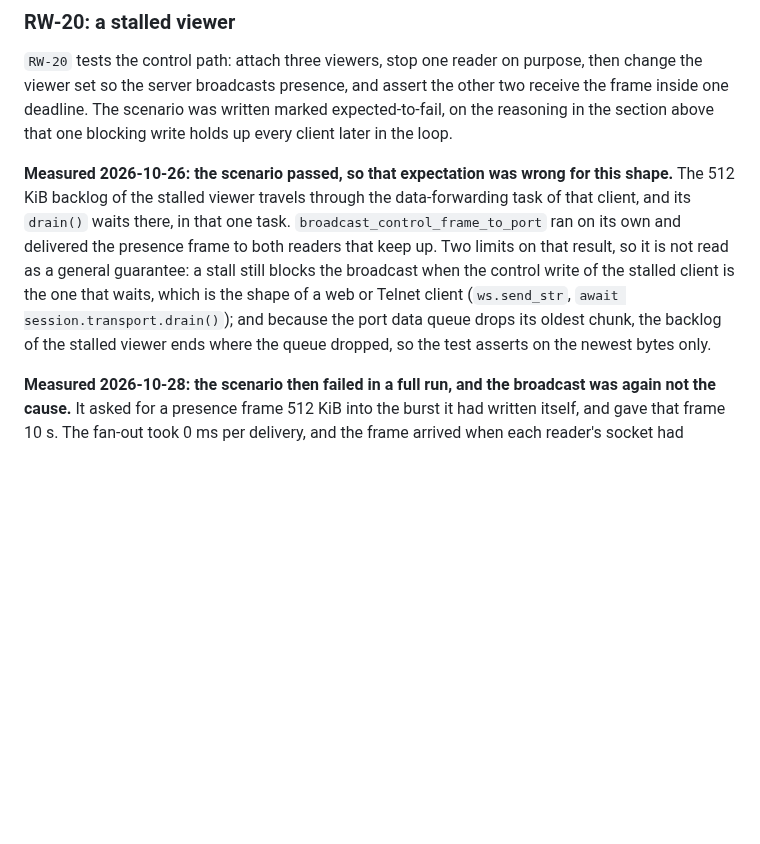
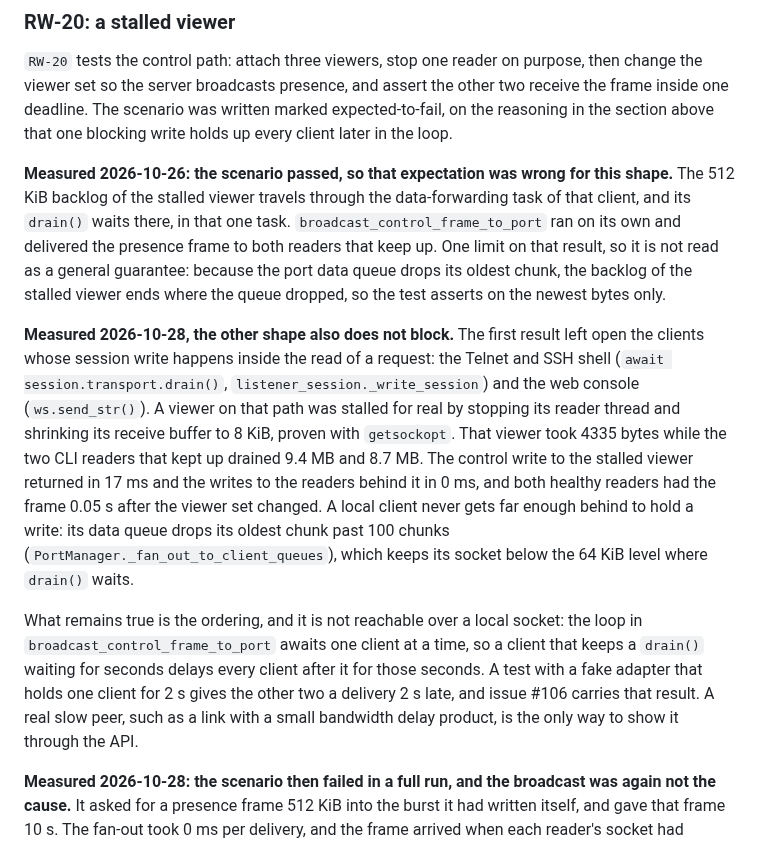
Before and after one commit to OpenMux/openmux-server, a Markdown page: docs/design/e2e_test_suite.md, the part around the change. Rendered like a GitHub page; blank space fills up the shorter version.

Commit message:
docs(e2e): correct what a stalled viewer was said to block
`docs/design/e2e_test_suite.md` said a stall still holds up the presence broadcast when the
stalled client's own control write is the one that waits, and named the web console and the Telnet
shell as that shape. Measured on 2026-10-28 it does not: with the Telnet reader stopped and its
receive buffer at 8 KiB, that viewer took 4335 bytes while two CLI readers drained 9.4 MB and
8.7 MB, and the control write to it returned in 17 ms with 0 ms for the clients behind it. A
client's data queue drops its oldest chunk past 100 chunks, so a local peer stays below the level
where `drain()` waits.

The ordering remains, and is now stated as what it is: the loop in
`broadcast_control_frame_to_port` awaits one client at a time, so a client that keeps a write
waiting delays every client after it. An adapter that holds one client for 2 s put the other two
2 s behind, which is the only way measured so far to show it. Issue #106 carries both results.

```diff
--- a/docs/design/e2e_test_suite.md
+++ b/docs/design/e2e_test_suite.md
@@ -175,11 +175,24 @@ the loop.
 
 **Measured 2026-10-26: the scenario passed, so that expectation was wrong for this shape.** The 512 KiB backlog of the
 stalled viewer travels through the data-forwarding task of that client, and its `drain()` waits there, in that one task.
-`broadcast_control_frame_to_port` ran on its own and delivered the presence frame to both readers that keep up. Two
-limits on that result, so it is not read as a general guarantee: a stall still blocks the broadcast when the control
-write of the stalled client is the one that waits, which is the shape of a web or Telnet client (`ws.send_str`,
-`await session.transport.drain()`); and because the port data queue drops its oldest chunk, the backlog of the stalled
-viewer ends where the queue dropped, so the test asserts on the newest bytes only.
+`broadcast_control_frame_to_port` ran on its own and delivered the presence frame to both readers that keep up. One limit
+on that result, so it is not read as a general guarantee: because the port data queue drops its oldest chunk, the backlog
+of the stalled viewer ends where the queue dropped, so the test asserts on the newest bytes only.
+
+**Measured 2026-10-28, the other shape also does not block.** The first result left open the clients whose session write
+happens inside the read of a request: the Telnet and SSH shell (`await session.transport.drain()`,
+`listener_session._write_session`) and the web console (`ws.send_str()`). A viewer on that path was stalled for real by
+stopping its reader thread and shrinking its receive buffer to 8 KiB, proven with `getsockopt`. That viewer took 4335
+bytes while the two CLI readers that kept up drained 9.4 MB and 8.7 MB. The control write to the stalled viewer returned
+in 17 ms and the writes to the readers behind it in 0 ms, and both healthy readers had the frame 0.05 s after the viewer
+set changed. A local client never gets far enough behind to hold a write: its data queue drops its oldest chunk past 100
+chunks (`PortManager._fan_out_to_client_queues`), which keeps its socket below the 64 KiB level where `drain()` waits.
+
+What remains true is the ordering, and it is not reachable over a local socket: the loop in
+`broadcast_control_frame_to_port` awaits one client at a time, so a client that keeps a `drain()` waiting for seconds
+delays every client after it for those seconds. A test with a fake adapter that holds one client for 2 s gives the other
+two a delivery 2 s late, and issue #106 carries that result. A real slow peer, such as a link with a small bandwidth
+delay product, is the only way to show it through the API.
 
 **Measured 2026-10-28: the scenario then failed in a full run, and the broadcast was again not the cause.** It asked for
 a presence frame 512 KiB into the burst it had written itself, and gave that frame 10 s. The fan-out took 0 ms per
```
